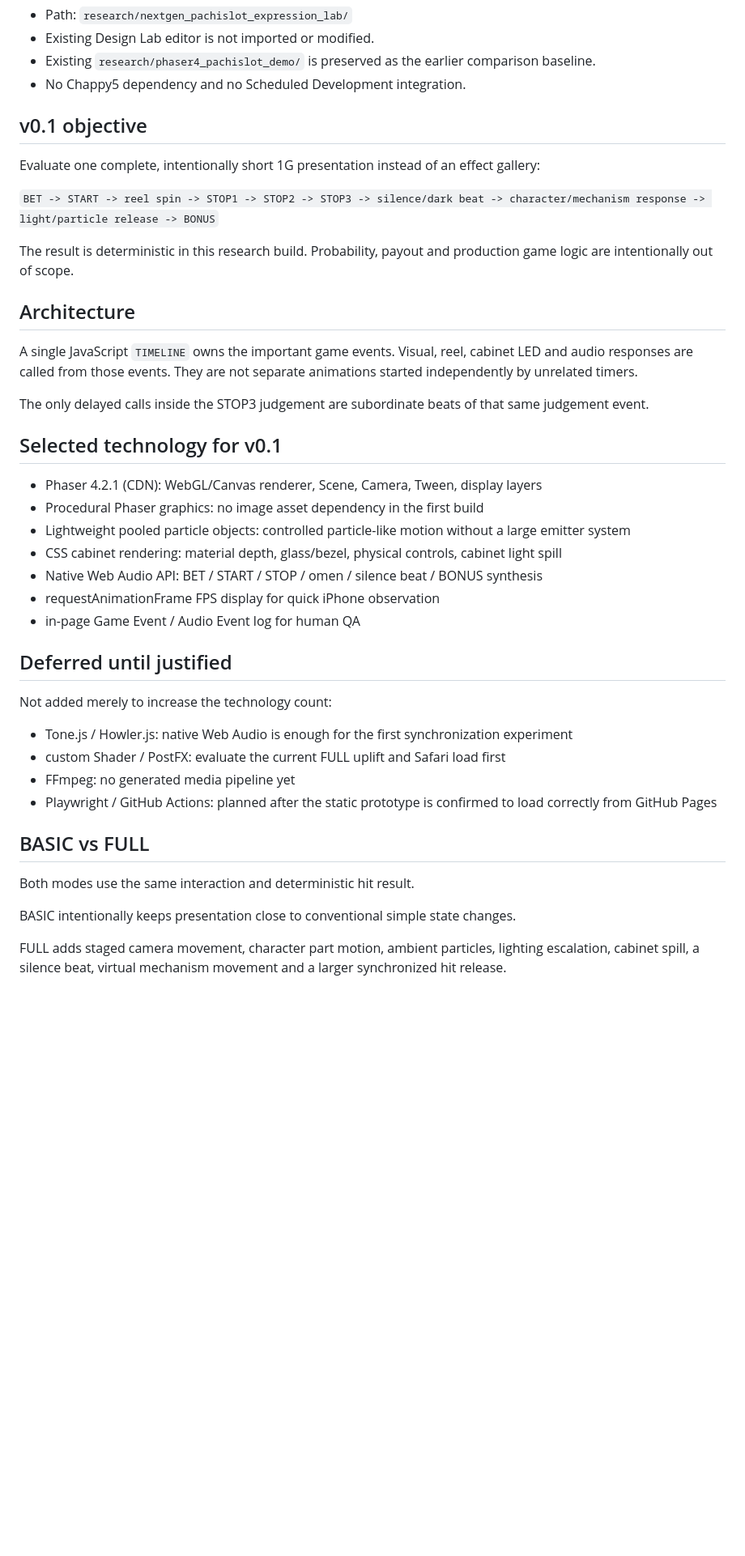
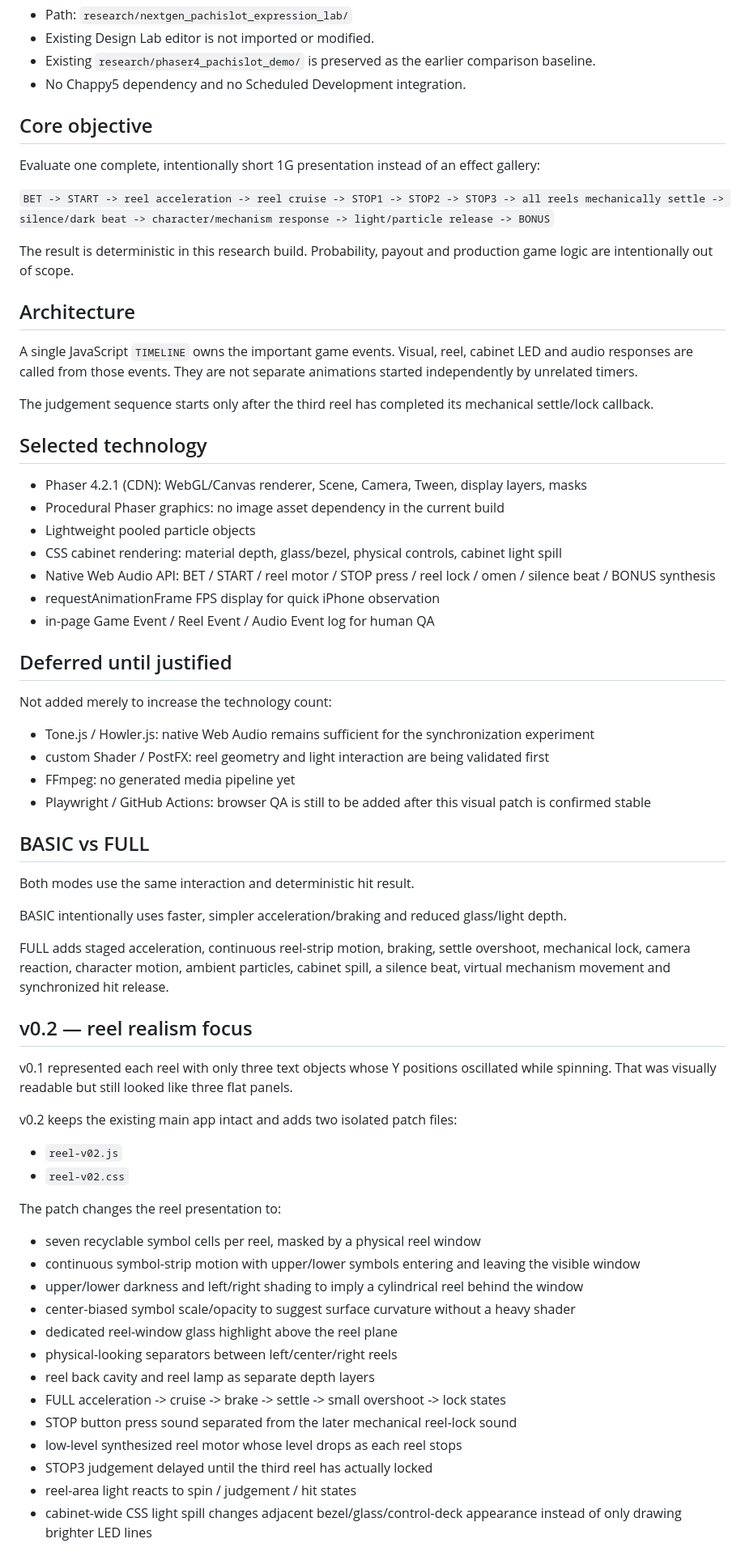
Before and after one commit to mth310-sys/yusosha-design-lab, a Markdown page: research/nextgen_pachislot_expression_lab/README.md, the part around one of its changes. Shown at 81% size. Rendered like a GitHub page; blank space fills up the shorter version.

```diff
--- a/research/nextgen_pachislot_expression_lab/README.md
+++ b/research/nextgen_pachislot_expression_lab/README.md
@@ -9,11 +9,11 @@ Design Lab independent technical proof-of-concept for evaluating browser-based p
 - Existing `research/phaser4_pachislot_demo/` is preserved as the earlier comparison baseline.
 - No Chappy5 dependency and no Scheduled Development integration.
 
-## v0.1 objective
+## Core objective
 
 Evaluate one complete, intentionally short 1G presentation instead of an effect gallery:
 
-`BET -> START -> reel spin -> STOP1 -> STOP2 -> STOP3 -> silence/dark beat -> character/mechanism response -> light/particle release -> BONUS`
+`BET -> START -> reel acceleration -> reel cruise -> STOP1 -> STOP2 -> STOP3 -> all reels mechanically settle -> silence/dark beat -> character/mechanism response -> light/particle release -> BONUS`
 
 The result is deterministic in this research build. Probability, payout and production game logic are intentionally out of scope.
 
@@ -21,31 +21,57 @@ The result is deterministic in this research build. Probability, payout and prod
 
 A single JavaScript `TIMELINE` owns the important game events. Visual, reel, cabinet LED and audio responses are called from those events. They are not separate animations started independently by unrelated timers.
 
-The only delayed calls inside the STOP3 judgement are subordinate beats of that same judgement event.
+The judgement sequence starts only after the third reel has completed its mechanical settle/lock callback.
 
-## Selected technology for v0.1
+## Selected technology
 
-- Phaser 4.2.1 (CDN): WebGL/Canvas renderer, Scene, Camera, Tween, display layers
-- Procedural Phaser graphics: no image asset dependency in the first build
-- Lightweight pooled particle objects: controlled particle-like motion without a large emitter system
+- Phaser 4.2.1 (CDN): WebGL/Canvas renderer, Scene, Camera, Tween, display layers, masks
+- Procedural Phaser graphics: no image asset dependency in the current build
+- Lightweight pooled particle objects
 - CSS cabinet rendering: material depth, glass/bezel, physical controls, cabinet light spill
-- Native Web Audio API: BET / START / STOP / omen / silence beat / BONUS synthesis
+- Native Web Audio API: BET / START / reel motor / STOP press / reel lock / omen / silence beat / BONUS synthesis
 - requestAnimationFrame FPS display for quick iPhone observation
-- in-page Game Event / Audio Event log for human QA
+- in-page Game Event / Reel Event / Audio Event log for human QA
 
 ## Deferred until justified
 
 Not added merely to increase the technology count:
 
-- Tone.js / Howler.js: native Web Audio is enough for the first synchronization experiment
-- custom Shader / PostFX: evaluate the current FULL uplift and Safari load first
+- Tone.js / Howler.js: native Web Audio remains sufficient for the synchronization experiment
+- custom Shader / PostFX: reel geometry and light interaction are being validated first
 - FFmpeg: no generated media pipeline yet
-- Playwright / GitHub Actions: planned after the static prototype is confirmed to load correctly from GitHub Pages
+- Playwright / GitHub Actions: browser QA is still to be added after this visual patch is confirmed stable
 
 ## BASIC vs FULL
 
 Both modes use the same interaction and deterministic hit result.
 
-BASIC intentionally keeps presentation close to conventional simple state changes.
+BASIC intentionally uses faster, simpler acceleration/braking and reduced glass/light depth.
 
-FULL adds staged camera movement, character part motion, ambient particles, lighting escalation, cabinet spill, a silence beat, virtual mechanism movement and a larger synchronized hit release.
+FULL adds staged acceleration, continuous reel-strip motion, braking, settle overshoot, mechanical lock, camera reaction, character motion, ambient particles, cabinet spill, a silence beat, virtual mechanism movement and synchronized hit release.
+
+## v0.2 — reel realism focus
+
+v0.1 represented each reel with only three text objects whose Y positions oscillated while spinning. That was visually readable but still looked like three flat panels.
+
+v0.2 keeps the existing main app intact and adds two isolated patch files:
+
+- `reel-v02.js`
+- `reel-v02.css`
+
+The patch changes the reel presentation to:
+
+- seven recyclable symbol cells per reel, masked by a physical reel window
+- continuous symbol-strip motion with upper/lower symbols entering and leaving the visible window
+- upper/lower darkness and left/right shading to imply a cylindrical reel behind the window
+- center-biased symbol scale/opacity to suggest surface curvature without a heavy shader
+- dedicated reel-window glass highlight above the reel plane
+- physical-looking separators between left/center/right reels
+- reel back cavity and reel lamp as separate depth layers
+- FULL acceleration -> cruise -> brake -> settle -> small overshoot -> lock states
+- STOP button press sound separated from the later mechanical reel-lock sound
+- low-level synthesized reel motor whose level drops as each reel stops
+- STOP3 judgement delayed until the third reel has actually locked
+- reel-area light reacts to spin / judgement / hit states
+- cabinet-wide CSS light spill changes adjacent bezel/glass/control-deck appearance instead of only drawing brighter LED lines
+
```
Also changed, not shown: other parts of research/nextgen_pachislot_expression_lab/README.md (+50 -12 lines).
